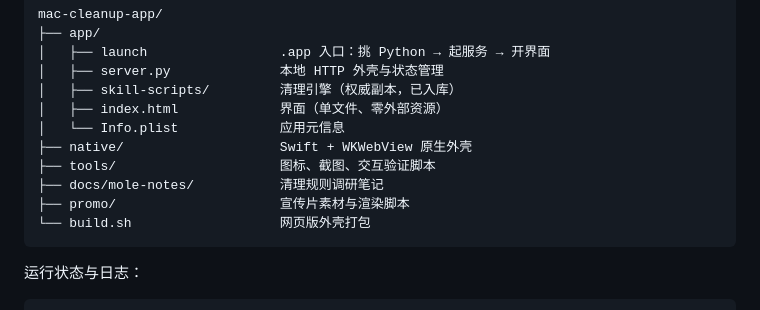
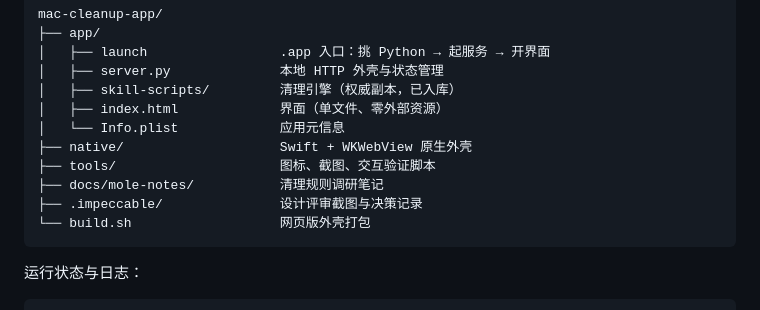
Before and after one commit to baiiiii521/mac-cleanup-app, a Markdown page: README.md, the part around the change. Drawn GitHub-style.

````diff
--- a/README.md
+++ b/README.md
@@ -133,7 +133,7 @@ mac-cleanup-app/
 ├── native/                    Swift + WKWebView 原生外壳
 ├── tools/                     图标、截图、交互验证脚本
 ├── docs/mole-notes/           清理规则调研笔记
-├── promo/                     宣传片素材与渲染脚本
+├── .impeccable/               设计评审截图与决策记录
 └── build.sh                   网页版外壳打包
 ```
 
````
Also changed, not shown: README.en.md (+1 -1 lines).
